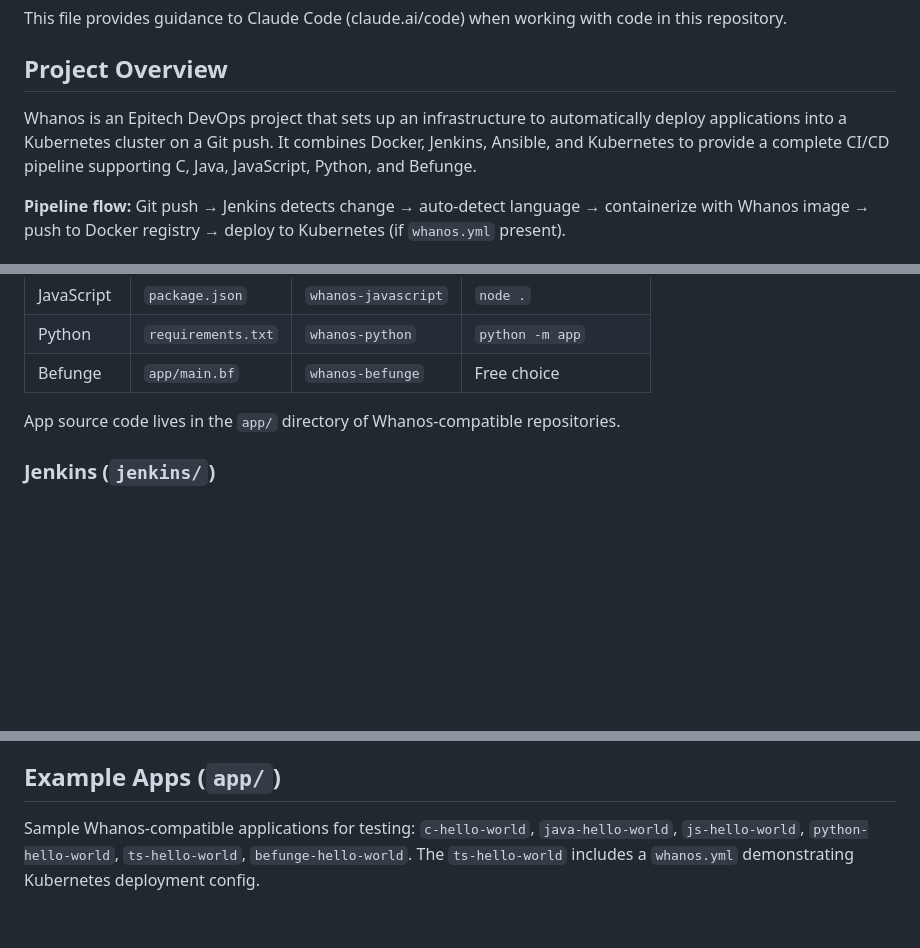
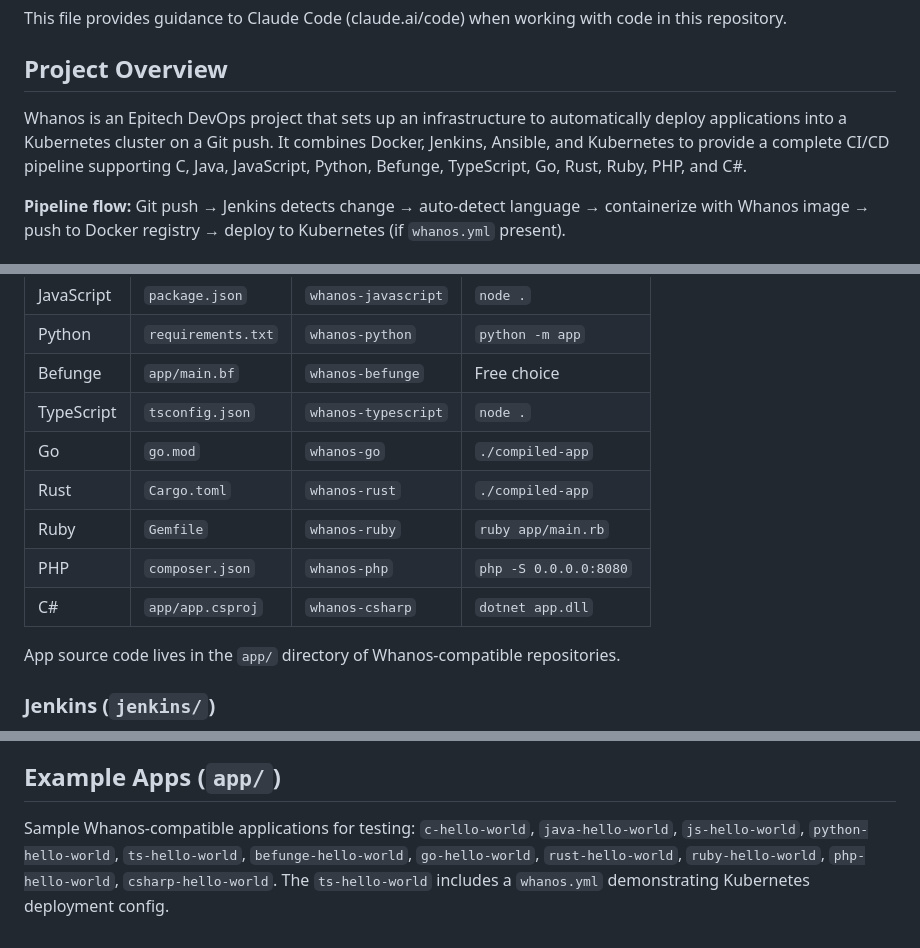
Before and after one commit to Zarrock77/Whanos, a Markdown page: CLAUDE.md, 3 parts joined by grey strips. GitHub-like rendering; blank space fills up the shorter version.

```diff
--- a/CLAUDE.md
+++ b/CLAUDE.md
@@ -4,7 +4,7 @@ This file provides guidance to Claude Code (claude.ai/code) when working with co
 
 ## Project Overview
 
-Whanos is an Epitech DevOps project that sets up an infrastructure to automatically deploy applications into a Kubernetes cluster on a Git push. It combines Docker, Jenkins, Ansible, and Kubernetes to provide a complete CI/CD pipeline supporting C, Java, JavaScript, Python, and Befunge.
+Whanos is an Epitech DevOps project that sets up an infrastructure to automatically deploy applications into a Kubernetes cluster on a Git push. It combines Docker, Jenkins, Ansible, and Kubernetes to provide a complete CI/CD pipeline supporting C, Java, JavaScript, Python, Befunge, TypeScript, Go, Rust, Ruby, PHP, and C#.
 
 **Pipeline flow:** Git push → Jenkins detects change → auto-detect language → containerize with Whanos image → push to Docker registry → deploy to Kubernetes (if `whanos.yml` present).
 
@@ -25,6 +25,12 @@ Two image types per language, in `images/<language>/`:
 | JavaScript | `package.json`        | `whanos-javascript`  | `node .`                |
 | Python     | `requirements.txt`    | `whanos-python`      | `python -m app`         |
 | Befunge    | `app/main.bf`         | `whanos-befunge`     | Free choice             |
+| TypeScript | `tsconfig.json`       | `whanos-typescript`  | `node .`                |
+| Go         | `go.mod`              | `whanos-go`          | `./compiled-app`        |
+| Rust       | `Cargo.toml`          | `whanos-rust`        | `./compiled-app`        |
+| Ruby       | `Gemfile`             | `whanos-ruby`        | `ruby app/main.rb`      |
+| PHP        | `composer.json`       | `whanos-php`         | `php -S 0.0.0.0:8080`   |
+| C#         | `app/app.csproj`      | `whanos-csharp`      | `dotnet app.dll`         |
 
 App source code lives in the `app/` directory of Whanos-compatible repositories.
 
@@ -93,4 +99,4 @@ docker build -t myapp -f images/c/Dockerfile.standalone .
 
 ## Example Apps (`app/`)
 
-Sample Whanos-compatible applications for testing: `c-hello-world`, `java-hello-world`, `js-hello-world`, `python-hello-world`, `ts-hello-world`, `befunge-hello-world`. The `ts-hello-world` includes a `whanos.yml` demonstrating Kubernetes deployment config.
+Sample Whanos-compatible applications for testing: `c-hello-world`, `java-hello-world`, `js-hello-world`, `python-hello-world`, `ts-hello-world`, `befunge-hello-world`, `go-hello-world`, `rust-hello-world`, `ruby-hello-world`, `php-hello-world`, `csharp-hello-world`. The `ts-hello-world` includes a `whanos.yml` demonstrating Kubernetes deployment config.
```
Also changed, not shown: README.md (+22 -8 lines).
